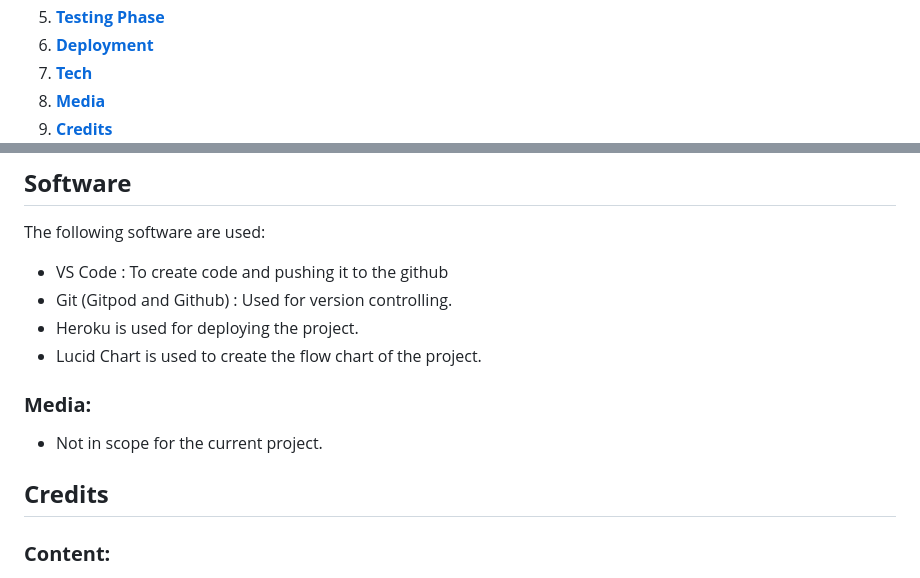
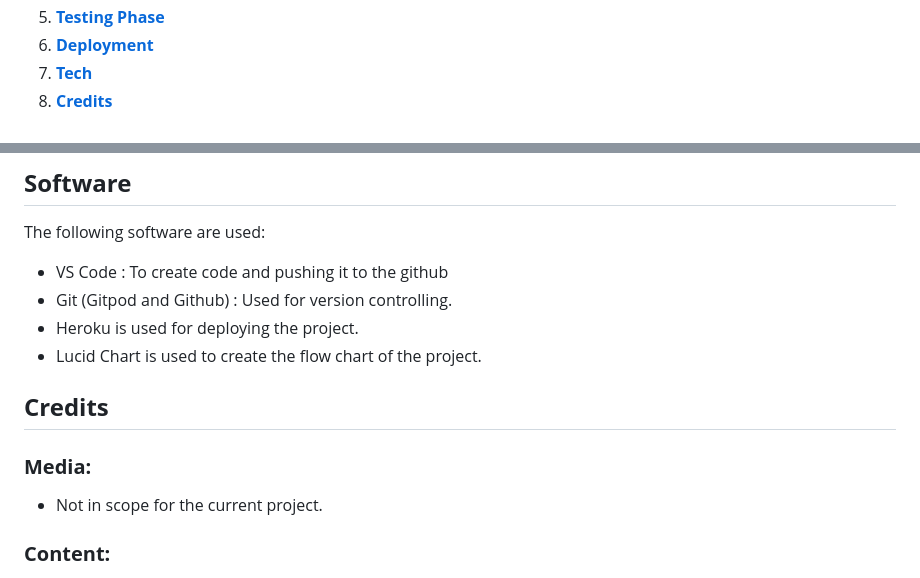
Before and after one commit to sowmya1283/hangman_python, a Markdown page: README.md, 2 parts joined by grey strips. Drawn GitHub-style.

```diff
--- a/README.md
+++ b/README.md
@@ -33,5 +33,4 @@ Click [here](https://hangmangame-python-93af8000a2f1.herokuapp.com/) to see the
 1. [**Testing Phase**](#testing-phase)
 1. [**Deployment**](#deployment)
 1. [**Tech**](#tech)
-1. [**Media**](#media)
 1. [**Credits**](#credits)
@@ -275,11 +275,12 @@ The following software are used:
 - Lucid Chart is used to create the flow chart of the project.
 
 
+
+## **Credits**
+
 ### **Media:**
 
 * Not in scope for the current project.
-
-## **Credits**
 
 ### **Content:**
 
```
Also changed, not shown: other parts of README.md (+1 -0 lines).
